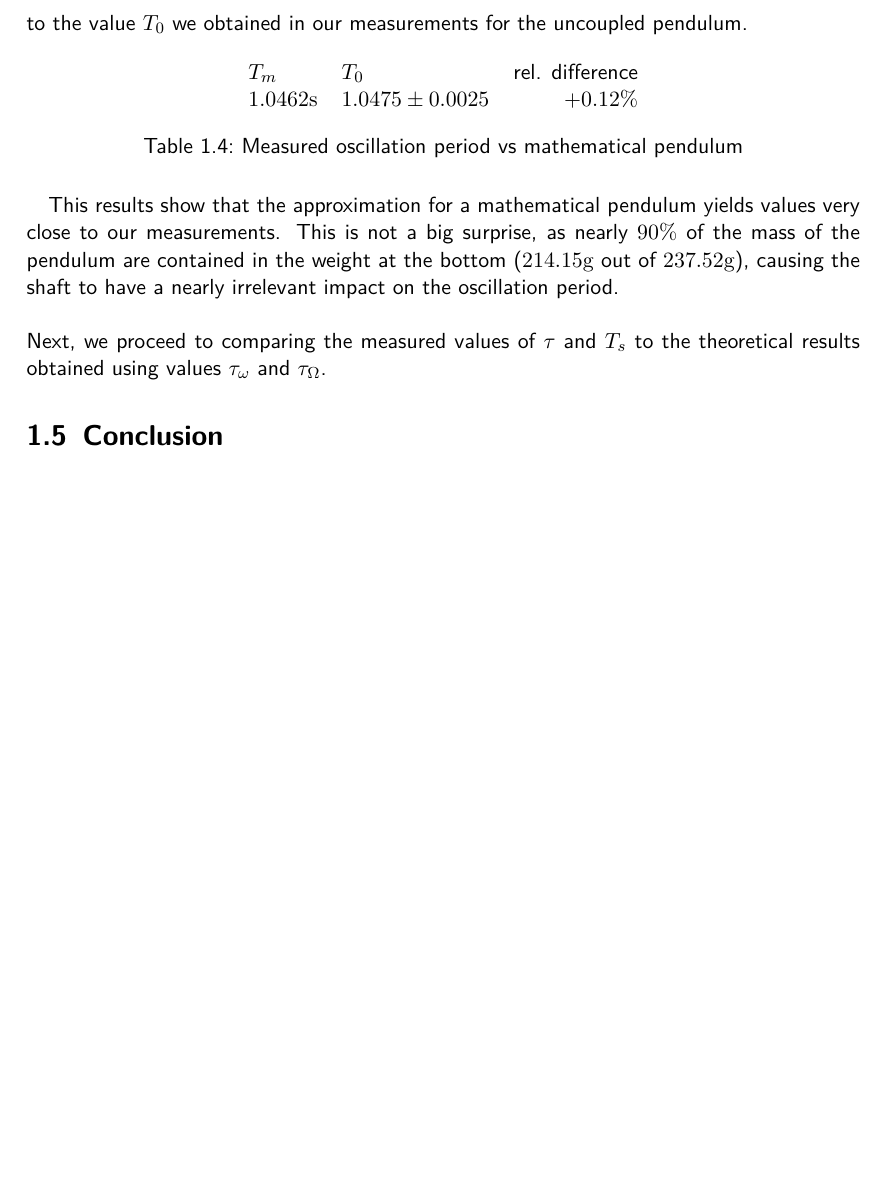
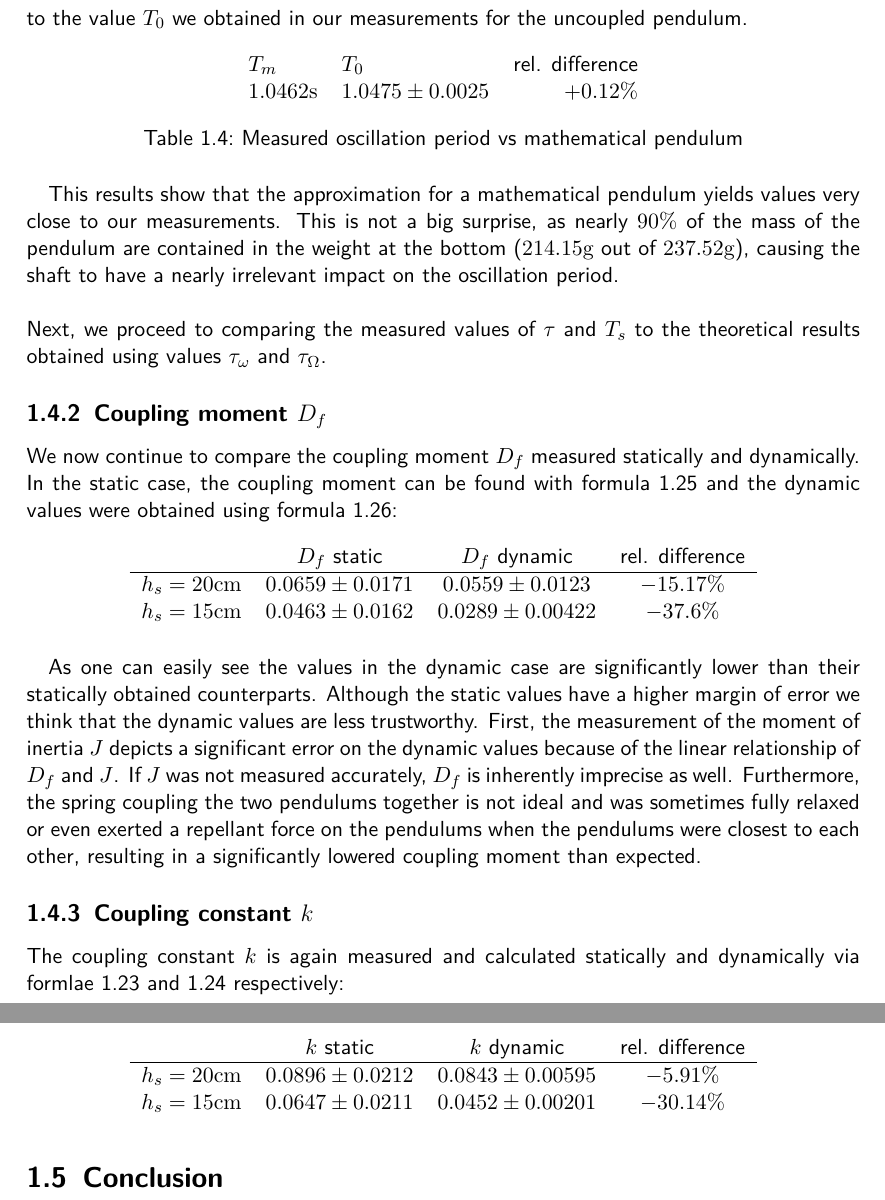
Before and after one commit to HappyEmu/physics-reports, a LaTeX thesis (exp7/report/report7.tex): part of page 10 of 11 before the commit and two parts of pages 10 and 11 of 12 after it, the two joined at a grey line, cut so that both start at the same text, the shorter picture padded with empty space. Compiled offline with pdfLaTeX.

Commit message:
Add analysis for coupling moment and constant
	modified:   exp7/report/report7.tex

```diff
--- a/exp7/report/report7.tex
+++ b/exp7/report/report7.tex
@@ -292,6 +295,37 @@ This results show that the approximation for a mathematical pendulum yields valu
 \newline
 Next, we proceed to comparing the measured values of $\tau$ and $T_s$ to the theoretical results obtained using values $\tau_\omega$ and $\tau_\Omega$.
 
+
+\subsection{Coupling moment $D_f$}
+We now continue to compare the coupling moment $D_f$ measured statically and dynamically. In the static case, the coupling moment can be found with formula \ref{eq:coupling_stat} and the dynamic values were obtained using formula \ref{eq:coupling_dyn}:
+
+\begin{table}[H]
+\center
+\begin{tabular}{cccc}
+ & $D_f$ static & $D_f$ dynamic & rel. difference\\
+\hline
+$h_s = 20 \unit{cm}$ & $0.0659 \pm 0.0171$ & $0.0559 \pm 0.0123$ & $-15.17\%$\\
+$h_s = 15 \unit{cm}$ & $0.0463 \pm 0.0162$ & $0.0289 \pm 0.00422$ & $-37.6\%$\\
+
+\end{tabular}
+\end{table}
+
+As one can easily see the values in the dynamic case are significantly lower than their statically obtained counterparts. Although the static values have a higher margin of error we think that the dynamic values are less trustworthy. First, the measurement of the moment of inertia $J$ depicts a significant error on the dynamic values because of the linear relationship of $D_f$ and $J$. If $J$ was not measured accurately, $D_f$ is inherently imprecise as well. Furthermore, the spring coupling the two pendulums together is not ideal and was sometimes fully relaxed or even exerted a repellant force on the pendulums when the pendulums were closest to each other, resulting in a significantly lowered coupling moment than expected.
+
+\subsection{Coupling constant $k$}
+The coupling constant $k$ is again measured and calculated statically and dynamically via formlae \ref{eq:coupconst_stat} and \ref{eq:coupconst_dyn} respectively:
+
+\begin{table}[H]
+\center
+\begin{tabular}{cccc}
+ & $k$ static & $k$ dynamic & rel. difference\\
+\hline
+$h_s = 20 \unit{cm}$ & $0.0896 \pm 0.0212$ & $0.0843 \pm 0.00595$ & $-5.91\%$\\
+$h_s = 15 \unit{cm}$ & $0.0647 \pm 0.0211$ & $0.0452 \pm 0.00201$ & $-30.14\%$\\
+
+\end{tabular}
+\end{table}
+
 \section{Conclusion}
 
 \begin{thebibliography}{9}
```
Also changed, not shown: exp7/report/report7.tex (11 more changed lines).
